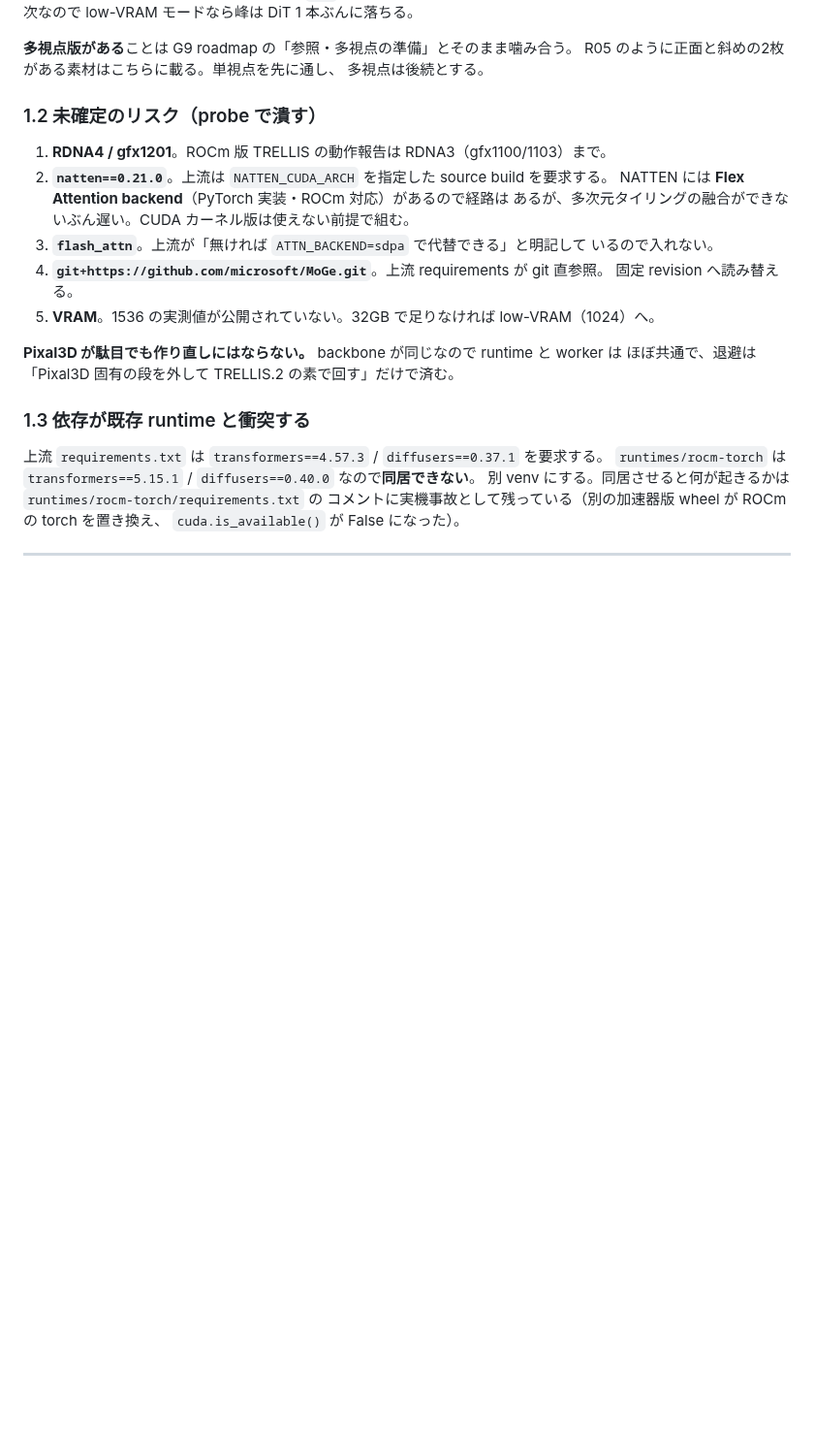
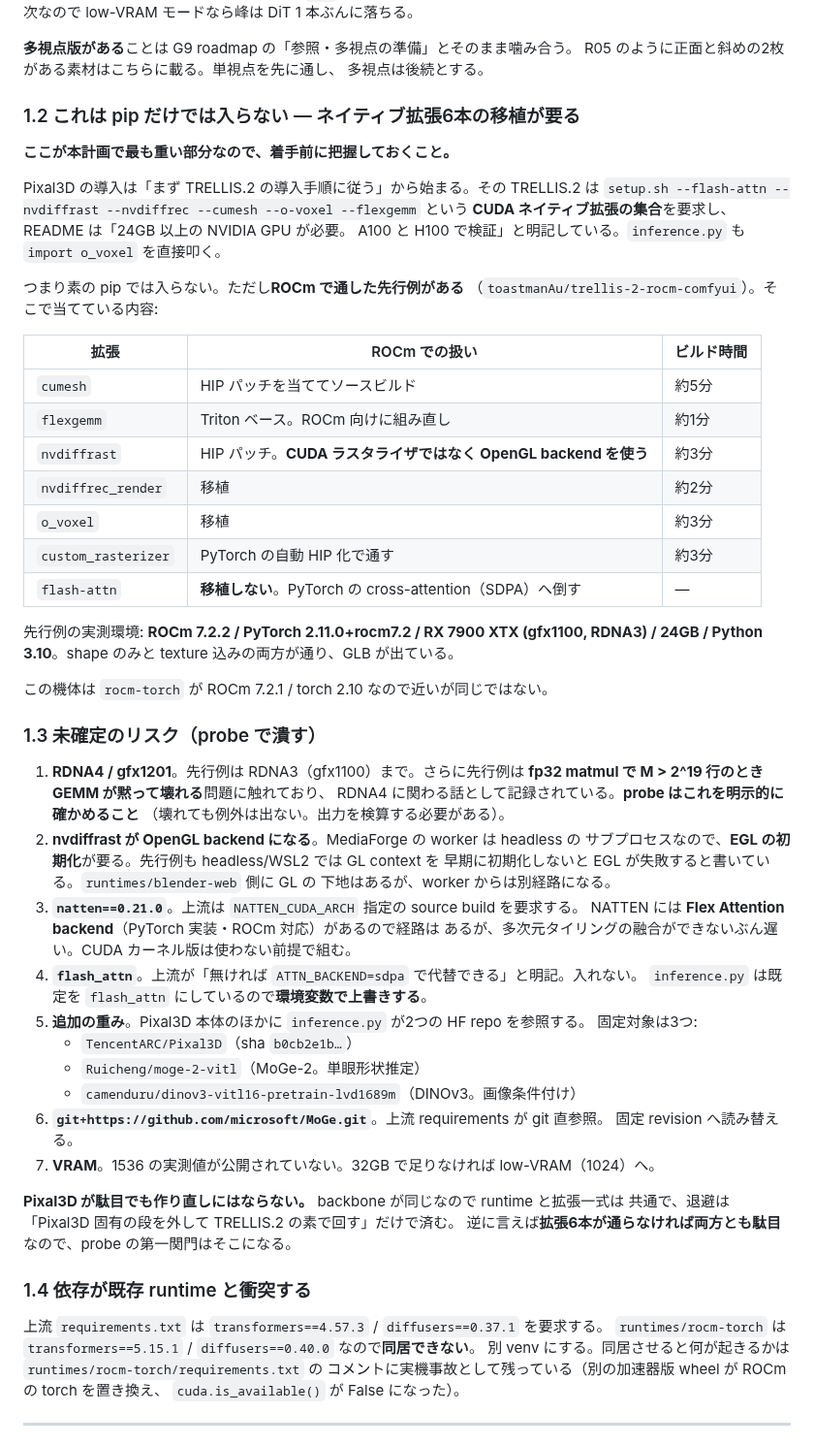
Before and after one commit to souten-yd/ControlDeckMediaForge, a Markdown page: docs/implementation/g9-image-to-3d.md, the part around one of its changes. Shown at 97% size. Rendered like a GitHub page; blank space fills up the shorter version.

Commit message:
docs: G9 は pip だけでは入らない。ネイティブ拡張6本の移植が要る
Pixal3D の導入は「まず TRELLIS.2 の導入手順に従う」から始まり、その TRELLIS.2 は
flash-attn / nvdiffrast / nvdiffrec / cumesh / o-voxel / flexgemm を要求する。
README は 24GB 以上の NVIDIA GPU が必要で A100・H100 で検証と書いており、
inference.py も import o_voxel を直接叩く。素の pip では入らない。

ROCm で通した先行例（gfx1100 / ROCm 7.2.2 / torch 2.11）が何を当てているかを
表に落とした。拡張ごとに HIP パッチかビルドし直しが要り、nvdiffrast は CUDA
ラスタライザではなく OpenGL backend になる。flash-attn だけは移植せず SDPA へ倒す。

これに伴い probe を2段に分けた。先に拡張の関門、通ってから生成の計測にする。
拡張が揃わなければ Pixal3D も TRELLIS.2 も動かないので、そこが第一関門になる。

関門で確かめることを3つ足した。gfx1201 でのビルド可否、headless での EGL context、
そして fp32 matmul の M > 2^19 行で GEMM が黙って壊れないか。最後のものは例外が
出ないので、通ったことを成功と読まず結果を検算する。

固定する HF repo も1つではなく3つだった（Pixal3D 本体・MoGe-2・DINOv3）。

Co-Authored-By: Claude Opus 5 <noreply@anthropic.com>
Claude-Session: https://claude.ai/code/session_011zMiLAVYpq2LXzUhUMPPfD

```diff
--- a/docs/implementation/g9-image-to-3d.md
+++ b/docs/implementation/g9-image-to-3d.md
@@ -76,22 +76,62 @@ DiT は 1 本 1.3B で、工程が逐次なので low-VRAM モードなら峰は
 R05 のように正面と斜めの2枚がある素材はこちらに載る。単視点を先に通し、
 多視点は後続とする。
 
-### 1.2 未確定のリスク（probe で潰す）
+### 1.2 これは pip だけでは入らない — ネイティブ拡張6本の移植が要る
 
-1. **RDNA4 / gfx1201**。ROCm 版 TRELLIS の動作報告は RDNA3（gfx1100/1103）まで。
-2. **`natten==0.21.0`**。上流は `NATTEN_CUDA_ARCH` を指定した source build を要求する。
+**ここが本計画で最も重い部分なので、着手前に把握しておくこと。**
+
+Pixal3D の導入は「まず TRELLIS.2 の導入手順に従う」から始まる。その TRELLIS.2 は
+`setup.sh --flash-attn --nvdiffrast --nvdiffrec --cumesh --o-voxel --flexgemm` という
+**CUDA ネイティブ拡張の集合**を要求し、README は「24GB 以上の NVIDIA GPU が必要。
+A100 と H100 で検証」と明記している。`inference.py` も `import o_voxel` を直接叩く。
+
+つまり素の pip では入らない。ただし**ROCm で通した先行例がある**
+（`toastmanAu/trellis-2-rocm-comfyui`）。そこで当てている内容:
+
+| 拡張 | ROCm での扱い | ビルド時間 |
+|---|---|---|
+| `cumesh` | HIP パッチを当ててソースビルド | 約5分 |
+| `flexgemm` | Triton ベース。ROCm 向けに組み直し | 約1分 |
+| `nvdiffrast` | HIP パッチ。**CUDA ラスタライザではなく OpenGL backend を使う** | 約3分 |
+| `nvdiffrec_render` | 移植 | 約2分 |
+| `o_voxel` | 移植 | 約3分 |
+| `custom_rasterizer` | PyTorch の自動 HIP 化で通す | 約3分 |
+| `flash-attn` | **移植しない**。PyTorch の cross-attention（SDPA）へ倒す | — |
+
+先行例の実測環境: **ROCm 7.2.2 / PyTorch 2.11.0+rocm7.2 / RX 7900 XTX (gfx1100, RDNA3)
+/ 24GB / Python 3.10**。shape のみと texture 込みの両方が通り、GLB が出ている。
+
+この機体は `rocm-torch` が ROCm 7.2.1 / torch 2.10 なので近いが同じではない。
+
+### 1.3 未確定のリスク（probe で潰す）
+
+1. **RDNA4 / gfx1201**。先行例は RDNA3（gfx1100）まで。さらに先行例は
+   **fp32 matmul で M > 2^19 行のとき GEMM が黙って壊れる**問題に触れており、
+   RDNA4 に関わる話として記録されている。**probe はこれを明示的に確かめること**
+   （壊れても例外は出ない。出力を検算する必要がある）。
+2. **nvdiffrast が OpenGL backend になる**。MediaForge の worker は headless の
+   サブプロセスなので、**EGL の初期化**が要る。先行例も headless/WSL2 では GL context を
+   早期に初期化しないと EGL が失敗すると書いている。`runtimes/blender-web` 側に GL の
+   下地はあるが、worker からは別経路になる。
+3. **`natten==0.21.0`**。上流は `NATTEN_CUDA_ARCH` 指定の source build を要求する。
    NATTEN には **Flex Attention backend**（PyTorch 実装・ROCm 対応）があるので経路は
-   あるが、多次元タイリングの融合ができないぶん遅い。CUDA カーネル版は使えない前提で組む。
-3. **`flash_attn`**。上流が「無ければ `ATTN_BACKEND=sdpa` で代替できる」と明記して
-   いるので入れない。
-4. **`git+https://github.com/microsoft/MoGe.git`**。上流 requirements が git 直参照。
+   あるが、多次元タイリングの融合ができないぶん遅い。CUDA カーネル版は使わない前提で組む。
+4. **`flash_attn`**。上流が「無ければ `ATTN_BACKEND=sdpa` で代替できる」と明記。入れない。
+   `inference.py` は既定を `flash_attn` にしているので**環境変数で上書きする**。
+5. **追加の重み**。Pixal3D 本体のほかに `inference.py` が2つの HF repo を参照する。
+   固定対象は3つ:
+   - `TencentARC/Pixal3D`（sha `b0cb2e1b…`）
+   - `Ruicheng/moge-2-vitl`（MoGe-2。単眼形状推定）
+   - `camenduru/dinov3-vitl16-pretrain-lvd1689m`（DINOv3。画像条件付け）
+6. **`git+https://github.com/microsoft/MoGe.git`**。上流 requirements が git 直参照。
    固定 revision へ読み替える。
-5. **VRAM**。1536 の実測値が公開されていない。32GB で足りなければ low-VRAM（1024）へ。
+7. **VRAM**。1536 の実測値が公開されていない。32GB で足りなければ low-VRAM（1024）へ。
 
-**Pixal3D が駄目でも作り直しにはならない。** backbone が同じなので runtime と worker は
-ほぼ共通で、退避は「Pixal3D 固有の段を外して TRELLIS.2 の素で回す」だけで済む。
+**Pixal3D が駄目でも作り直しにはならない。** backbone が同じなので runtime と拡張一式は
+共通で、退避は「Pixal3D 固有の段を外して TRELLIS.2 の素で回す」だけで済む。
+逆に言えば**拡張6本が通らなければ両方とも駄目**なので、probe の第一関門はそこになる。
 
-### 1.3 依存が既存 runtime と衝突する
+### 1.4 依存が既存 runtime と衝突する
 
 上流 `requirements.txt` は `transformers==4.57.3` / `diffusers==0.37.1` を要求する。
 `runtimes/rocm-torch` は `transformers==5.15.1` / `diffusers==0.40.0` なので**同居できない**。
```
Also changed, not shown: other parts of docs/implementation/g9-image-to-3d.md (+21 -6 lines).
